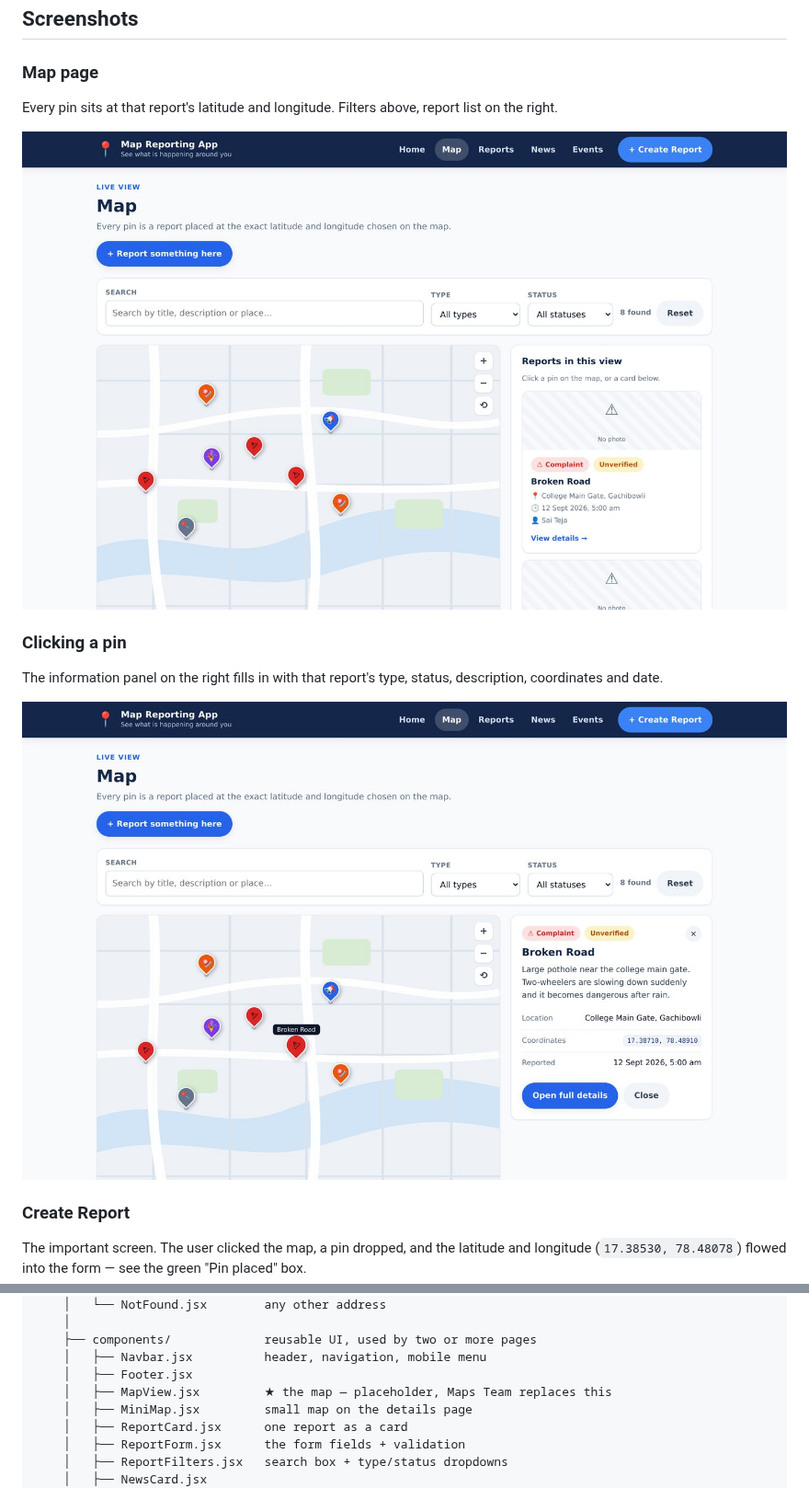
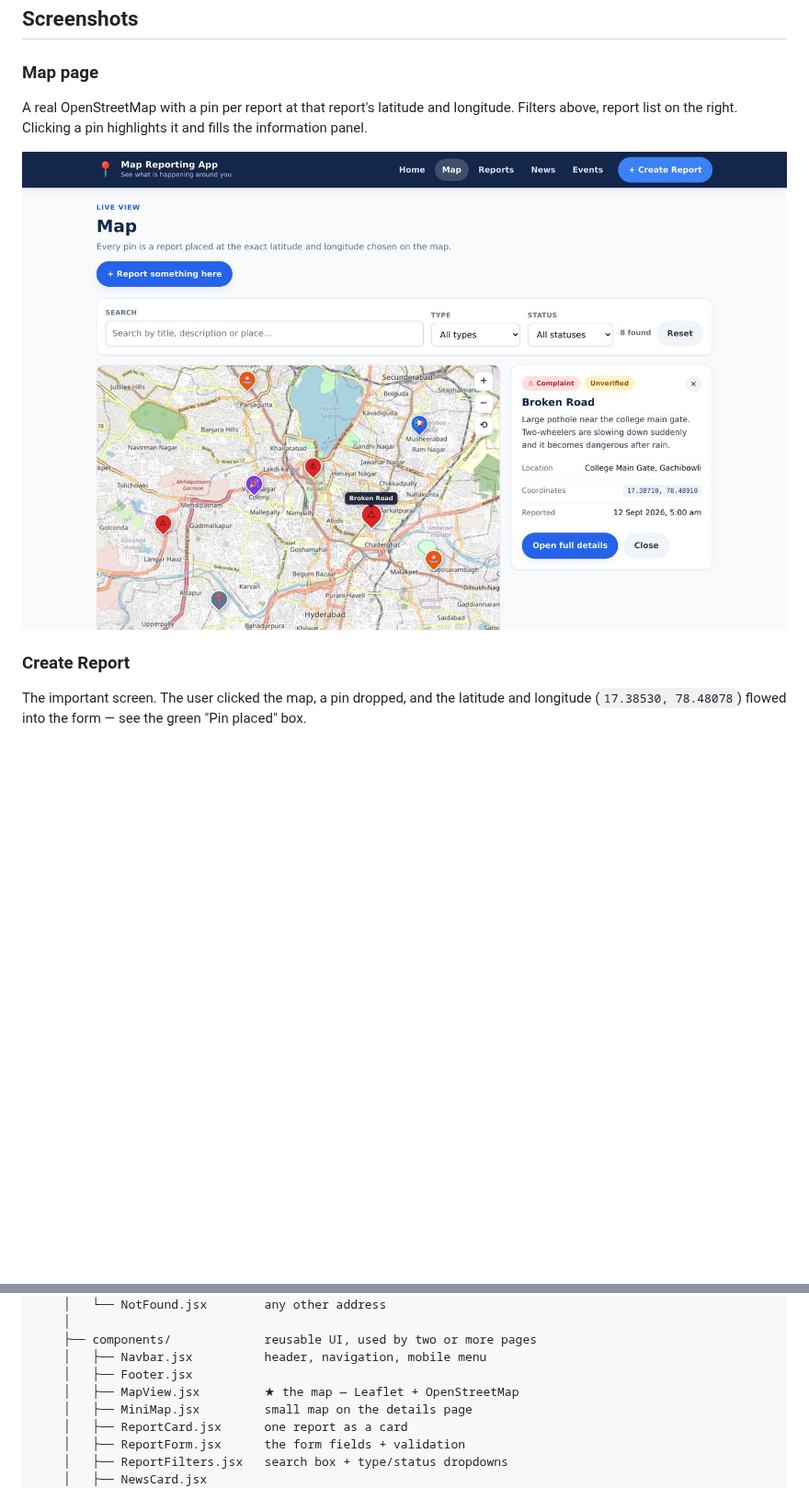
Before and after one commit to lokeshhhh3/map-reporting-app, a Markdown page: README.md, 2 parts joined by grey strips. Shown at 92% size. Drawn GitHub-style; pictures changed too: docs/screenshots/map.jpg; blank space fills up the shorter version.

Commit message:
Replace placeholder map with Leaflet + OpenStreetMap

```diff
--- a/README.md
+++ b/README.md
@@ -36,15 +36,9 @@ Built with **React + Vite**. This repository contains the **frontend only** —
 
 ### Map page
 
-Every pin sits at that report's latitude and longitude. Filters above, report list on the right.
+A real OpenStreetMap with a pin per report at that report's latitude and longitude. Filters above, report list on the right. Clicking a pin highlights it and fills the information panel.
 
 ![Map page](docs/screenshots/map.jpg)
-
-### Clicking a pin
-
-The information panel on the right fills in with that report's type, status, description, coordinates and date.
-
-![Map page with a pin clicked](docs/screenshots/map-report-info.jpg)
 
 ### Create Report
 
@@ -118,7 +112,7 @@ map-reporting-app/
     ├── components/             reusable UI, used by two or more pages
     │   ├── Navbar.jsx          header, navigation, mobile menu
     │   ├── Footer.jsx
-    │   ├── MapView.jsx         ★ the map — placeholder, Maps Team replaces this
+    │   ├── MapView.jsx         ★ the map — Leaflet + OpenStreetMap
     │   ├── MiniMap.jsx         small map on the details page
     │   ├── ReportCard.jsx      one report as a card
     │   ├── ReportForm.jsx      the form fields + validation
```
Also changed, not shown: other parts of README.md (+43 -20 lines), docs/screenshots/create-report.jpg, docs/screenshots/home.jpg, docs/screenshots/mobile-map.jpg (added), docs/screenshots/report-details.jpg, 5 other files.
